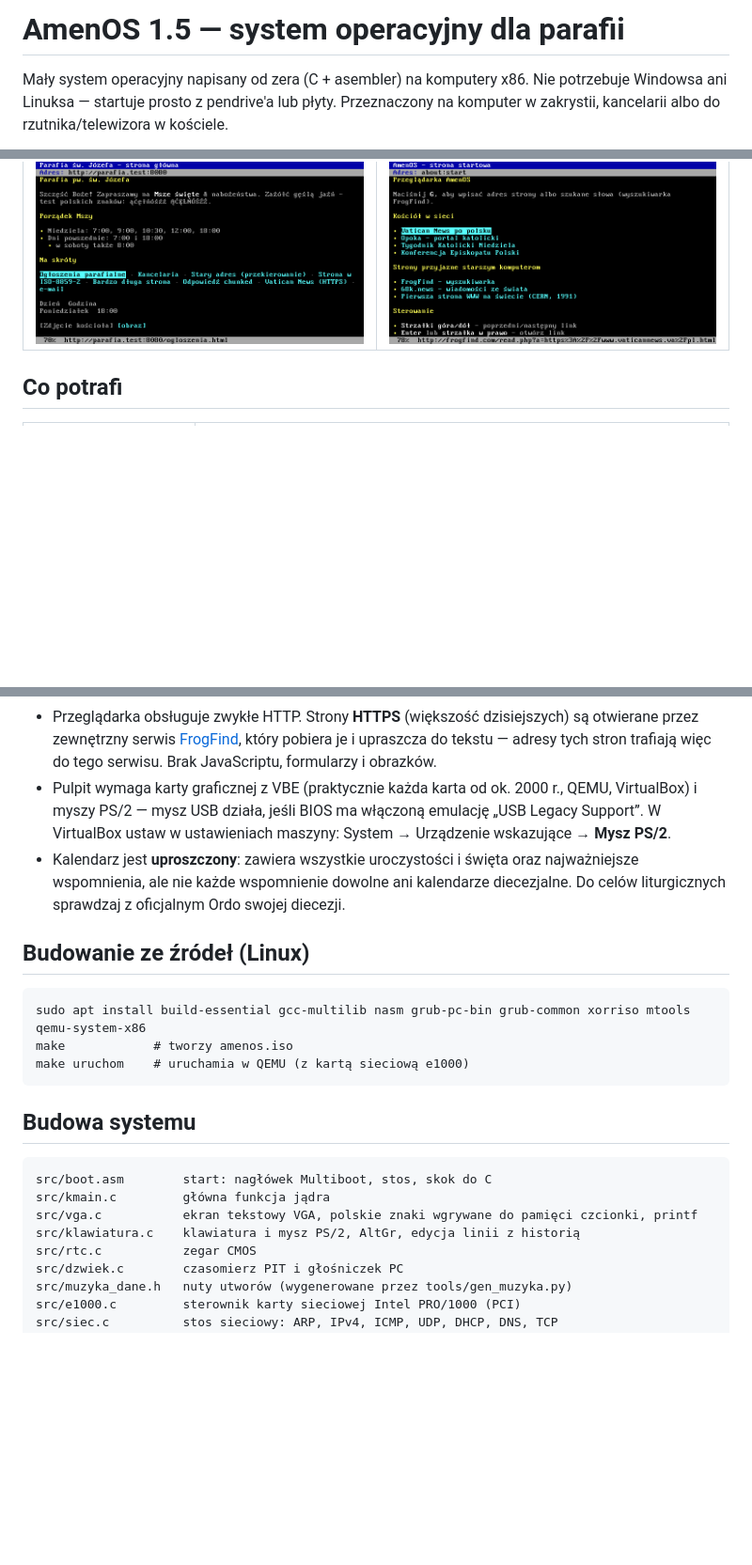
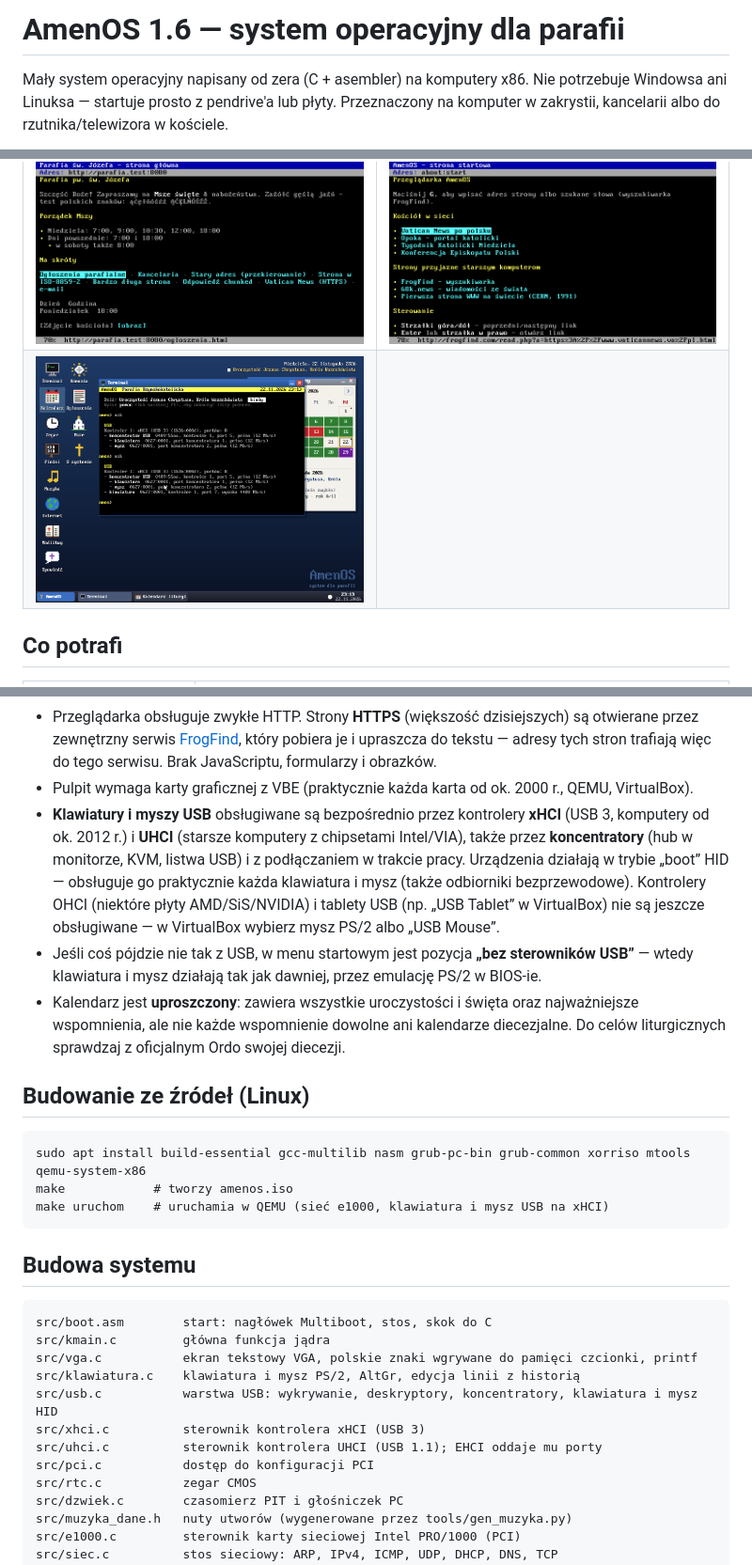
Before and after one commit to karoljasianek/AmenOS, a Markdown page: README.md, 3 parts joined by grey strips. Shown at 94% size. GitHub-like rendering; pictures changed too: zrzuty/14-usb.png (added); blank space fills up the shorter version.

````diff
--- a/README.md
+++ b/README.md
@@ -1,4 +1,4 @@
-# AmenOS 1.5 — system operacyjny dla parafii
+# AmenOS 1.6 — system operacyjny dla parafii
 
 Mały system operacyjny napisany od zera (C + asembler) na komputery x86.
 Nie potrzebuje Windowsa ani Linuksa — startuje prosto z pendrive'a lub płyty.
@@ -29,6 +29,7 @@ Jeśli karta graficzna nie obsługuje trybu graficznego, w menu startowym GRUB-a
 | ![Tablica pieśni](zrzuty/4-tablica-piesni.png) | ![Komunia święta](zrzuty/10-komunia.png) |
 | ![Spowiedź](zrzuty/9-spowiedz-nauka.png) | ![Muzyka mszalna](zrzuty/11-muzyka.png) |
 | ![Przeglądarka](zrzuty/12-przegladarka.png) | ![Strona startowa przeglądarki](zrzuty/13-przegladarka-start.png) |
+| ![Urządzenia USB](zrzuty/14-usb.png) | |
 
 ## Co potrafi
 
@@ -93,9 +95,15 @@ w niedzielę) i przenoszenie uroczystości (np. Zwiastowanie po oktawie Wielkano
 - Przeglądarka obsługuje zwykłe HTTP. Strony **HTTPS** (większość dzisiejszych) są otwierane
   przez zewnętrzny serwis [FrogFind](http://frogfind.com), który pobiera je i upraszcza do
   tekstu — adresy tych stron trafiają więc do tego serwisu. Brak JavaScriptu, formularzy i obrazków.
-- Pulpit wymaga karty graficznej z VBE (praktycznie każda karta od ok. 2000 r., QEMU, VirtualBox)
-  i myszy PS/2 — mysz USB działa, jeśli BIOS ma włączoną emulację „USB Legacy Support”.
-  W VirtualBox ustaw w ustawieniach maszyny: System → Urządzenie wskazujące → **Mysz PS/2**.
+- Pulpit wymaga karty graficznej z VBE (praktycznie każda karta od ok. 2000 r., QEMU, VirtualBox).
+- **Klawiatury i myszy USB** obsługiwane są bezpośrednio przez kontrolery **xHCI** (USB 3, komputery
+  od ok. 2012 r.) i **UHCI** (starsze komputery z chipsetami Intel/VIA), także przez **koncentratory**
+  (hub w monitorze, KVM, listwa USB) i z podłączaniem w trakcie pracy. Urządzenia działają w trybie
+  „boot” HID — obsługuje go praktycznie każda klawiatura i mysz (także odbiorniki bezprzewodowe).
+  Kontrolery OHCI (niektóre płyty AMD/SiS/NVIDIA) i tablety USB (np. „USB Tablet” w VirtualBox)
+  nie są jeszcze obsługiwane — w VirtualBox wybierz mysz PS/2 albo „USB Mouse”.
+- Jeśli coś pójdzie nie tak z USB, w menu startowym jest pozycja **„bez sterowników USB”** —
+  wtedy klawiatura i mysz działają tak jak dawniej, przez emulację PS/2 w BIOS-ie.
 - Kalendarz jest **uproszczony**: zawiera wszystkie uroczystości i święta oraz
   najważniejsze wspomnienia, ale nie każde wspomnienie dowolne ani kalendarze
   diecezjalne. Do celów liturgicznych sprawdzaj z oficjalnym Ordo swojej diecezji.
@@ -105,7 +113,7 @@ w niedzielę) i przenoszenie uroczystości (np. Zwiastowanie po oktawie Wielkano
 ```
 sudo apt install build-essential gcc-multilib nasm grub-pc-bin grub-common xorriso mtools qemu-system-x86
 make            # tworzy amenos.iso
-make uruchom    # uruchamia w QEMU (z kartą sieciową e1000)
+make uruchom    # uruchamia w QEMU (sieć e1000, klawiatura i mysz USB na xHCI)
 ```
 
 ## Budowa systemu
@@ -115,6 +123,10 @@ src/boot.asm        start: nagłówek Multiboot, stos, skok do C
 src/kmain.c         główna funkcja jądra
 src/vga.c           ekran tekstowy VGA, polskie znaki wgrywane do pamięci czcionki, printf
 src/klawiatura.c    klawiatura i mysz PS/2, AltGr, edycja linii z historią
+src/usb.c           warstwa USB: wykrywanie, deskryptory, koncentratory, klawiatura i mysz HID
+src/xhci.c          sterownik kontrolera xHCI (USB 3)
+src/uhci.c          sterownik kontrolera UHCI (USB 1.1); EHCI oddaje mu porty
+src/pci.c           dostęp do konfiguracji PCI
 src/rtc.c           zegar CMOS
 src/dzwiek.c        czasomierz PIT i głośniczek PC
 src/muzyka_dane.h   nuty utworów (wygenerowane przez tools/gen_muzyka.py)
````
Also changed, not shown: other parts of README.md (+1 -0 lines), 11 other files.
